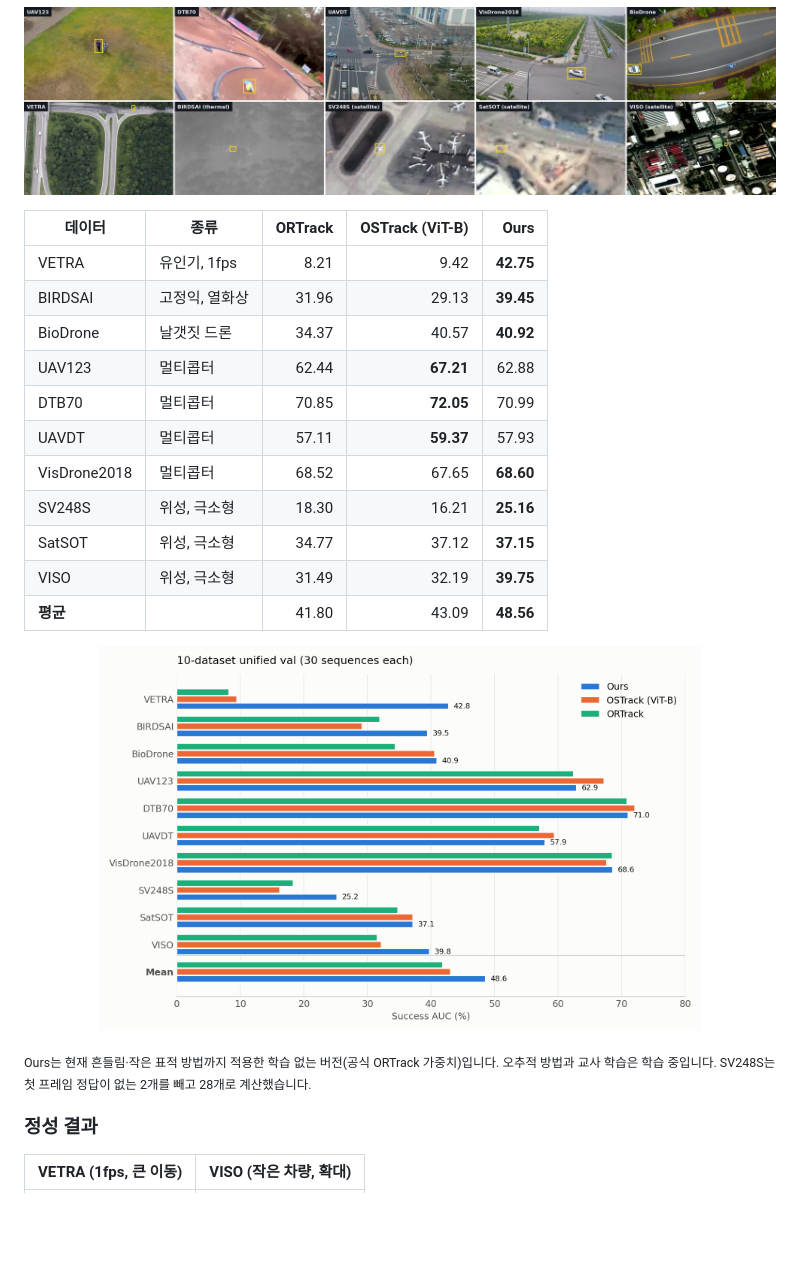
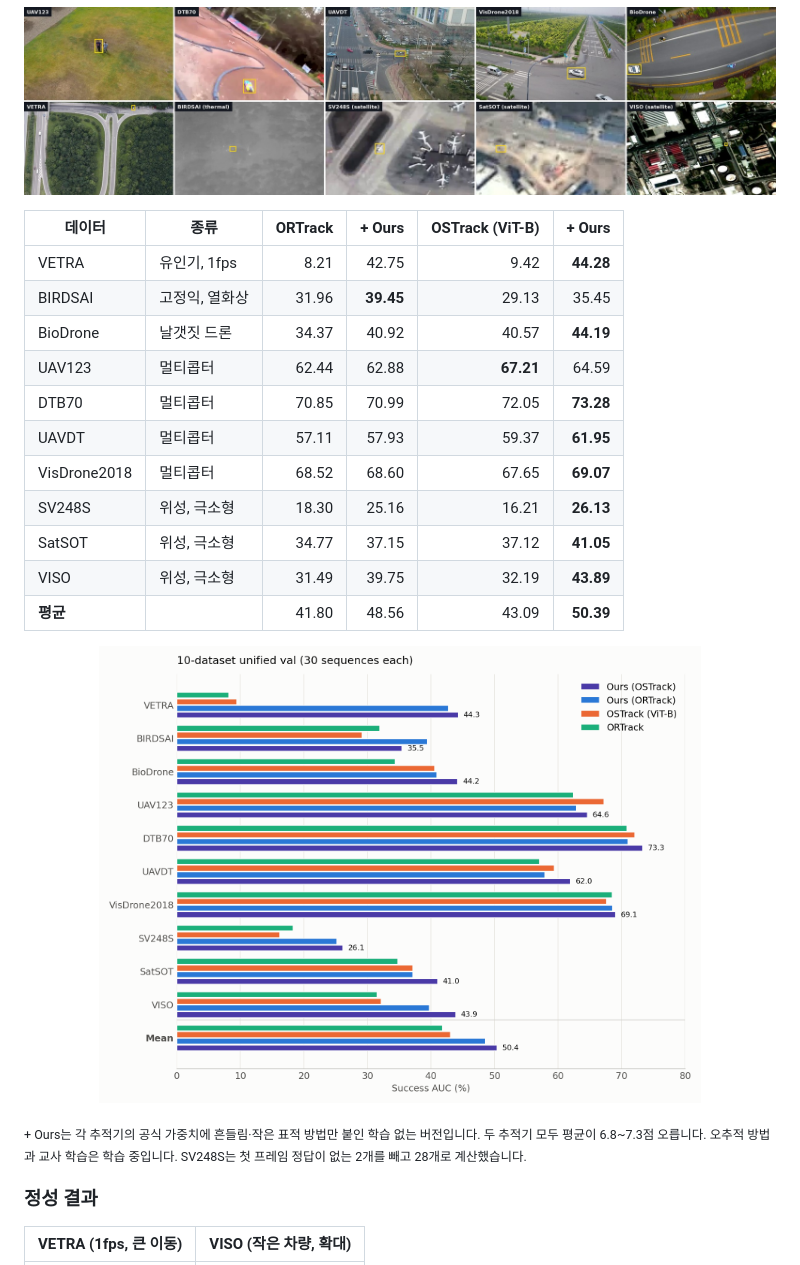
Before and after one commit to kdh044/uav-sot, a Markdown page: README.md, the part around the change. GitHub-like rendering; pictures changed too: assets/auc_10datasets.png; blank space fills up the shorter version.

```diff
--- a/README.md
+++ b/README.md
@@ -66,25 +66,25 @@
   <img src="assets/datasets.jpg" width="100%">
 </p>
 
-| 데이터 | 종류 | ORTrack | OSTrack (ViT-B) | **Ours** |
-|---|---|---:|---:|---:|
-| VETRA | 유인기, 1fps | 8.21 | 9.42 | **42.75** |
-| BIRDSAI | 고정익, 열화상 | 31.96 | 29.13 | **39.45** |
-| BioDrone | 날갯짓 드론 | 34.37 | 40.57 | **40.92** |
-| UAV123 | 멀티콥터 | 62.44 | **67.21** | 62.88 |
-| DTB70 | 멀티콥터 | 70.85 | **72.05** | 70.99 |
-| UAVDT | 멀티콥터 | 57.11 | **59.37** | 57.93 |
-| VisDrone2018 | 멀티콥터 | 68.52 | 67.65 | **68.60** |
-| SV248S | 위성, 극소형 | 18.30 | 16.21 | **25.16** |
-| SatSOT | 위성, 극소형 | 34.77 | 37.12 | **37.15** |
-| VISO | 위성, 극소형 | 31.49 | 32.19 | **39.75** |
-| **평균** | | 41.80 | 43.09 | **48.56** |
+| 데이터 | 종류 | ORTrack | **+ Ours** | OSTrack (ViT-B) | **+ Ours** |
+|---|---|---:|---:|---:|---:|
+| VETRA | 유인기, 1fps | 8.21 | 42.75 | 9.42 | **44.28** |
+| BIRDSAI | 고정익, 열화상 | 31.96 | **39.45** | 29.13 | 35.45 |
+| BioDrone | 날갯짓 드론 | 34.37 | 40.92 | 40.57 | **44.19** |
+| UAV123 | 멀티콥터 | 62.44 | 62.88 | **67.21** | 64.59 |
+| DTB70 | 멀티콥터 | 70.85 | 70.99 | 72.05 | **73.28** |
+| UAVDT | 멀티콥터 | 57.11 | 57.93 | 59.37 | **61.95** |
+| VisDrone2018 | 멀티콥터 | 68.52 | 68.60 | 67.65 | **69.07** |
+| SV248S | 위성, 극소형 | 18.30 | 25.16 | 16.21 | **26.13** |
+| SatSOT | 위성, 극소형 | 34.77 | 37.15 | 37.12 | **41.05** |
+| VISO | 위성, 극소형 | 31.49 | 39.75 | 32.19 | **43.89** |
+| **평균** |  | 41.80 | 48.56 | 43.09 | **50.39** |
 
 <p align="center">
   <img src="assets/auc_10datasets.png" width="80%">
 </p>
 
-<sub>Ours는 현재 흔들림·작은 표적 방법까지 적용한 학습 없는 버전(공식 ORTrack 가중치)입니다. 오추적 방법과 교사 학습은 학습 중입니다. SV248S는 첫 프레임 정답이 없는 2개를 빼고 28개로 계산했습니다.</sub>
+<sub>+ Ours는 각 추적기의 공식 가중치에 흔들림·작은 표적 방법만 붙인 학습 없는 버전입니다. 두 추적기 모두 평균이 6.8~7.3점 오릅니다. 오추적 방법과 교사 학습은 학습 중입니다. SV248S는 첫 프레임 정답이 없는 2개를 빼고 28개로 계산했습니다.</sub>
 
 ### 정성 결과
 
```
